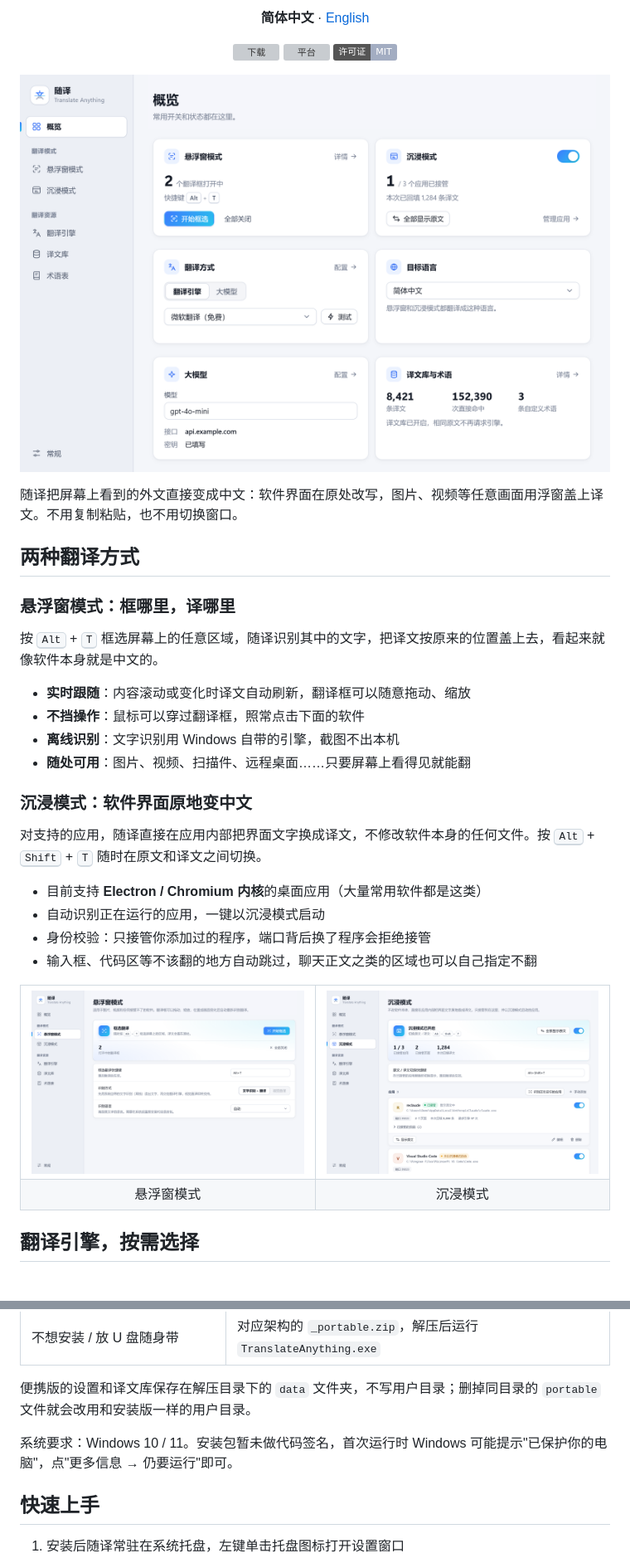
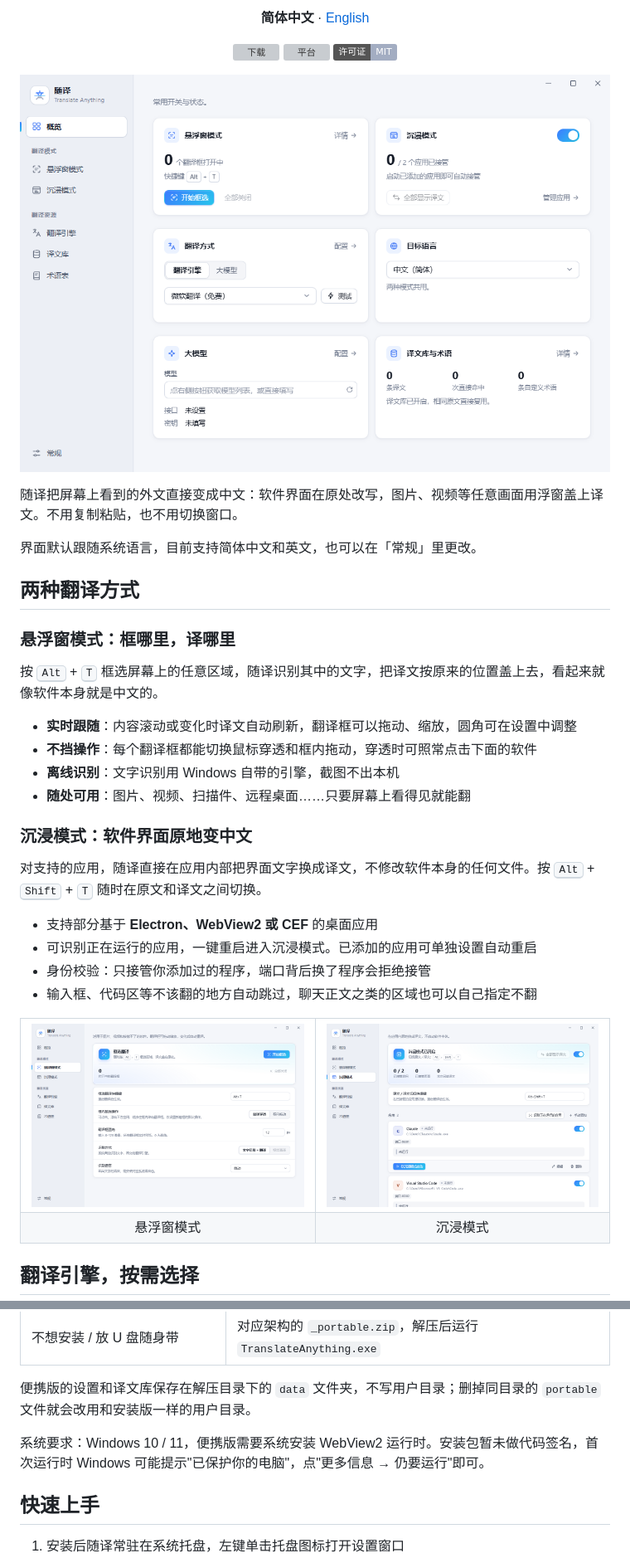
Before and after one commit to Amigosazul/TranslateAnything, a Markdown page: README.md, 2 parts joined by grey strips. Shown at 83% size. Drawn GitHub-style; pictures changed too: docs/images/settings-dashboard.png, docs/images/settings-immersive.png, docs/images/settings-overlay.png; badges without logos; blank space fills up the shorter version; grey boxes are pictures that could not be loaded.

```diff
--- a/README.md
+++ b/README.md
@@ -20,14 +20,16 @@
 
 随译把屏幕上看到的外文直接变成中文：软件界面在原处改写，图片、视频等任意画面用浮窗盖上译文。不用复制粘贴，也不用切换窗口。
 
+界面默认跟随系统语言，目前支持简体中文和英文，也可以在「常规」里更改。
+
 ## 两种翻译方式
 
 ### 悬浮窗模式：框哪里，译哪里
 
 按 <kbd>Alt</kbd> + <kbd>T</kbd> 框选屏幕上的任意区域，随译识别其中的文字，把译文按原来的位置盖上去，看起来就像软件本身就是中文的。
 
-- **实时跟随**：内容滚动或变化时译文自动刷新，翻译框可以随意拖动、缩放
-- **不挡操作**：鼠标可以穿过翻译框，照常点击下面的软件
+- **实时跟随**：内容滚动或变化时译文自动刷新，翻译框可以拖动、缩放，圆角可在设置中调整
+- **不挡操作**：每个翻译框都能切换鼠标穿透和框内拖动，穿透时可照常点击下面的软件
 - **离线识别**：文字识别用 Windows 自带的引擎，截图不出本机
 - **随处可用**：图片、视频、扫描件、远程桌面……只要屏幕上看得见就能翻
 
@@ -35,8 +37,8 @@
 
 对支持的应用，随译直接在应用内部把界面文字换成译文，不修改软件本身的任何文件。按 <kbd>Alt</kbd> + <kbd>Shift</kbd> + <kbd>T</kbd> 随时在原文和译文之间切换。
 
-- 目前支持 **Electron / Chromium 内核**的桌面应用（大量常用软件都是这类）
-- 自动识别正在运行的应用，一键以沉浸模式启动
+- 支持部分基于 **Electron、WebView2 或 CEF** 的桌面应用
+- 可识别正在运行的应用，一键重启进入沉浸模式。已添加的应用可单独设置自动重启
 - 身份校验：只接管你添加过的程序，端口背后换了程序会拒绝接管
 - 输入框、代码区等不该翻的地方自动跳过，聊天正文之类的区域也可以自己指定不翻
 
@@ -92,7 +94,7 @@
 
 便携版的设置和译文库保存在解压目录下的 `data` 文件夹，不写用户目录；删掉同目录的 `portable` 文件就会改用和安装版一样的用户目录。
 
-系统要求：Windows 10 / 11。安装包暂未做代码签名，首次运行时 Windows 可能提示"已保护你的电脑"，点"更多信息 → 仍要运行"即可。
+系统要求：Windows 10 / 11，便携版需要系统安装 WebView2 运行时。安装包暂未做代码签名，首次运行时 Windows 可能提示"已保护你的电脑"，点"更多信息 → 仍要运行"即可。
 
 ## 快速上手
 
```
Also changed, not shown: other parts of README.md (+2 -2 lines), README.en.md (+7 -7 lines), docs/images/settings-engines.png, docs/images/settings-general.png, 4 other files.
